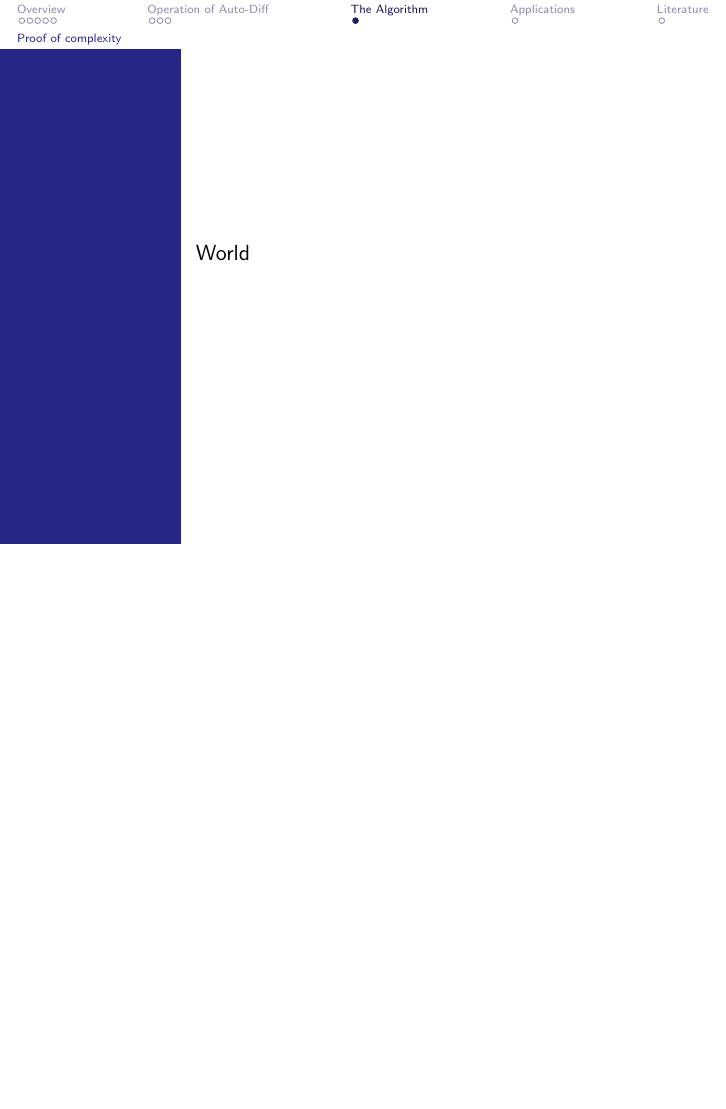
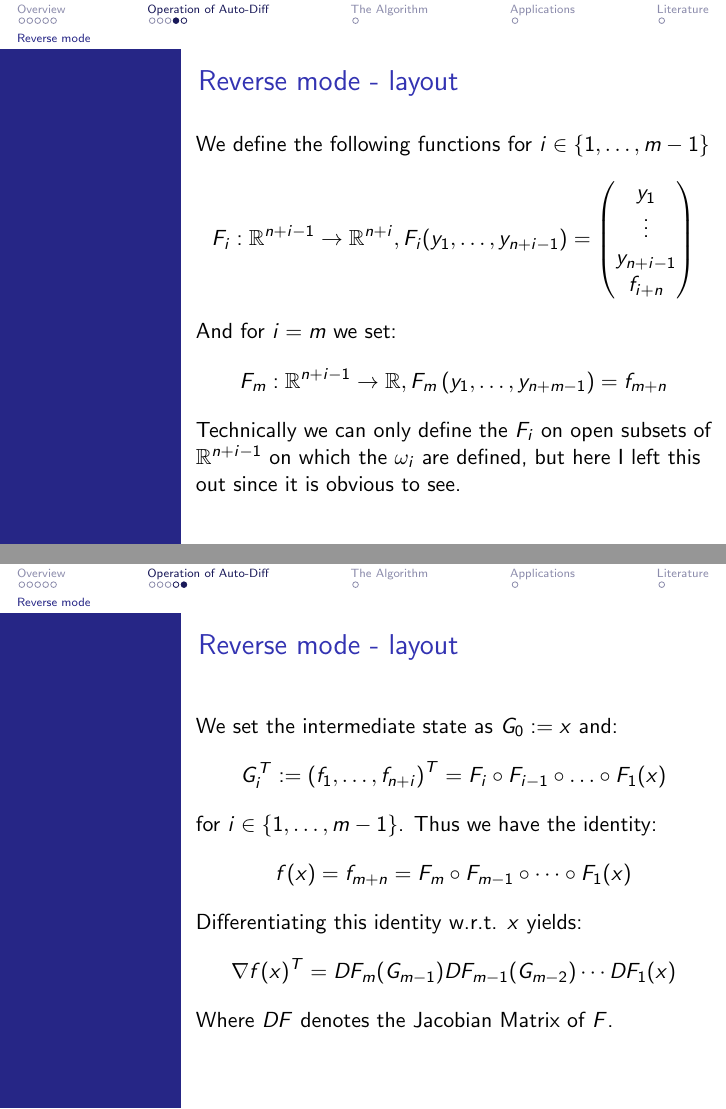
Before and after one commit to data-stepper/latex-university-shit, LaTeX slides (Abgaben/Optimization_Seminar/presentation.tex): page 27 of 29 before the commit and pages 27 and 28 of 31 after it, the two joined at a grey line, the shorter picture padded with empty space. Compiled offline with pdfLaTeX.

Commit message:
Going really strong here

```diff
--- a/Abgaben/Optimization_Seminar/presentation.tex
+++ b/Abgaben/Optimization_Seminar/presentation.tex
@@ -557,9 +557,74 @@
 	This mode is called \textit{forward mode}.
 \end{frame}
 
+\subsection{Reverse mode}
+\begin{frame}
+	\frametitle{Reverse mode - layout}
+
+	We define the following functions for $i \in \{
+		1, \ldots, m-1
+		\} $
+	\begin{align*}
+		F_i : \R^{n+i - 1} \to \R^{n+i},
+		F_i (y_1, \ldots, y_{n+i-1}) =
+		\begin{pmatrix}
+			y_1       \\
+			\vdots    \\
+			y_{n+i-1} \\
+			f_{i+n}
+		\end{pmatrix}
+	\end{align*}
+	And for $i=m$ we set:
+	\[
+		F_m : \R^{n+i - 1} \to \R,
+		F_m \left(
+		y_1, \ldots, y_{n+m-1}
+		\right) = f_{m+n}
+	\]
+	Technically we can only define the $F_i$ on open subsets
+	of $\R^{n+i-1}$ on which the $\omega_i$ are defined,
+	but here I left this out since it is obvious to see.
+\end{frame}
+
+\begin{frame}
+	\frametitle{Reverse mode - layout}
+	We set the intermediate state as $G_0 := x$ and:
+	\[
+		G_i ^{T} := \left(
+		f_1, \ldots, f_{n+i}
+		\right)^T
+		=
+		F_i \circ
+		F_{i-1} \circ
+		\ldots \circ
+		F_1 (x)
+	\]
+
+	for
+	$i \in \{
+		1, \ldots, m-1
+		\} $.
+	Thus we have the identity:
+	\[
+		f(x) = f_{m+n} =
+		F_m \circ
+		F_{m-1} \circ
+		\cdots \circ
+		F_1 (x)
+	\]
+	Differentiating this identity w.r.t. $x$ yields:
+	\[
+		\nabla f(x) ^T =
+		DF_m (G_{m-1})
+		DF_{m-1} (G_{m-2})
+		\cdots
+		DF_1 (x)
+	\]
+	Where $DF$ denotes the Jacobian Matrix of $F$.
+
+\end{frame}
 
 
-\subsection{Reverse mode}
 \subsection{Algorithmic complexity}
 
 \section{The Algorithm}
```
